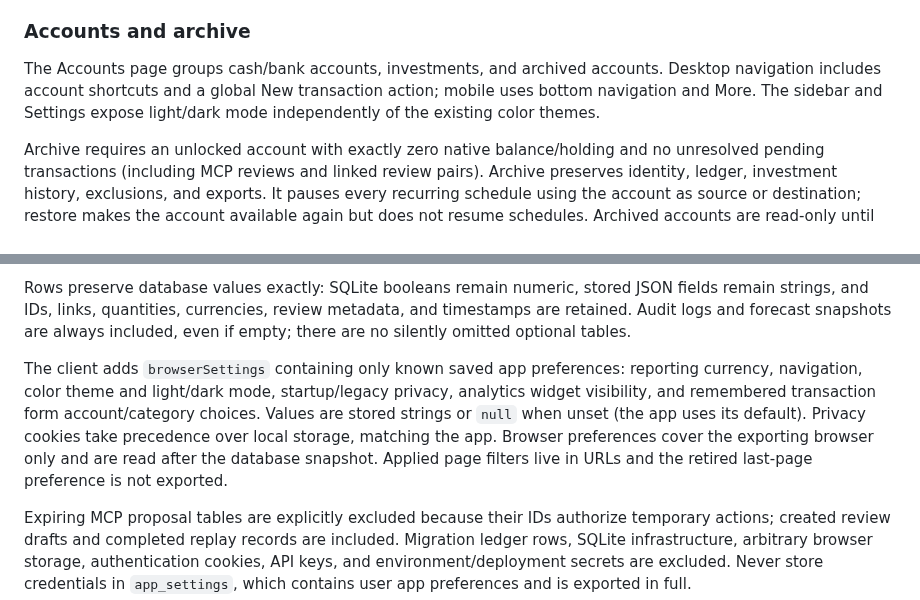
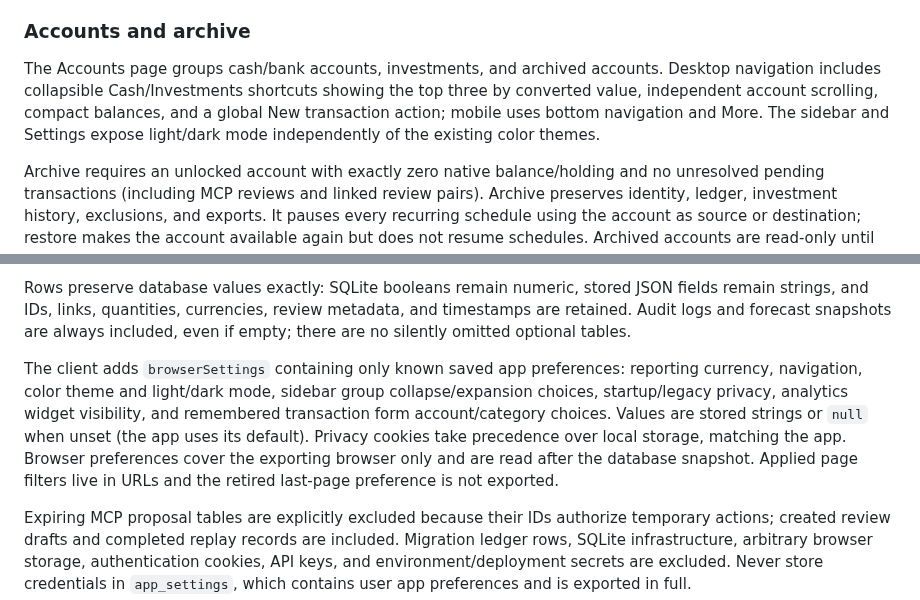
Before and after one commit to apptrackit/finance, a Markdown page: README.md, 2 parts joined by grey strips. Drawn GitHub-style.

Commit message:
Add compact collapsible sidebar account previews

```diff
--- a/README.md
+++ b/README.md
@@ -96,7 +96,7 @@ The API and MCP Worker share the deployed D1 database but have separate authenti
 
 ### Accounts and archive
 
-The Accounts page groups cash/bank accounts, investments, and archived accounts. Desktop navigation includes account shortcuts and a global New transaction action; mobile uses bottom navigation and More. The sidebar and Settings expose light/dark mode independently of the existing color themes.
+The Accounts page groups cash/bank accounts, investments, and archived accounts. Desktop navigation includes collapsible Cash/Investments shortcuts showing the top three by converted value, independent account scrolling, compact balances, and a global New transaction action; mobile uses bottom navigation and More. The sidebar and Settings expose light/dark mode independently of the existing color themes.
 
 Archive requires an unlocked account with exactly zero native balance/holding and no unresolved pending transactions (including MCP reviews and linked review pairs). Archive preserves identity, ledger, investment history, exclusions, and exports. It pauses every recurring schedule using the account as source or destination; restore makes the account available again but does not resume schedules. Archived accounts are read-only until restored and are omitted from active account selectors and current market valuations. Historical posted activity and balance reconstruction continue to include them.
 
@@ -334,7 +334,7 @@ Settings JSON uses authenticated `GET /export`, a single read-only D1 batch for
 
 Rows preserve database values exactly: SQLite booleans remain numeric, stored JSON fields remain strings, and IDs, links, quantities, currencies, review metadata, and timestamps are retained. Audit logs and forecast snapshots are always included, even if empty; there are no silently omitted optional tables.
 
-The client adds `browserSettings` containing only known saved app preferences: reporting currency, navigation, color theme and light/dark mode, startup/legacy privacy, analytics widget visibility, and remembered transaction form account/category choices. Values are stored strings or `null` when unset (the app uses its default). Privacy cookies take precedence over local storage, matching the app. Browser preferences cover the exporting browser only and are read after the database snapshot. Applied page filters live in URLs and the retired last-page preference is not exported.
+The client adds `browserSettings` containing only known saved app preferences: reporting currency, navigation, color theme and light/dark mode, sidebar group collapse/expansion choices, startup/legacy privacy, analytics widget visibility, and remembered transaction form account/category choices. Values are stored strings or `null` when unset (the app uses its default). Privacy cookies take precedence over local storage, matching the app. Browser preferences cover the exporting browser only and are read after the database snapshot. Applied page filters live in URLs and the retired last-page preference is not exported.
 
 Expiring MCP proposal tables are explicitly excluded because their IDs authorize temporary actions; created review drafts and completed replay records are included. Migration ledger rows, SQLite infrastructure, arbitrary browser storage, authentication cookies, API keys, and environment/deployment secrets are excluded. Never store credentials in `app_settings`, which contains user app preferences and is exported in full.
 
```
Also changed, not shown: docs/finance-redesign.md (+10 -2 lines), docs/design/accounts-desktop.jpg, docs/design/accounts-mobile.jpg, 7 other files.
